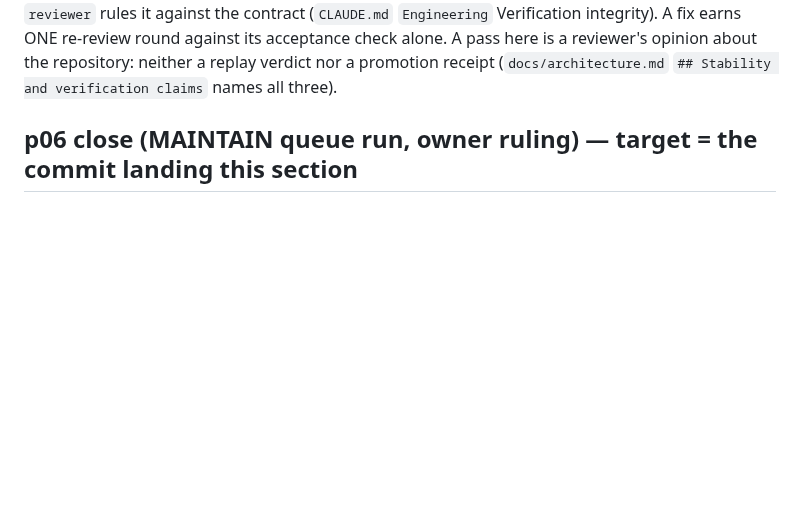
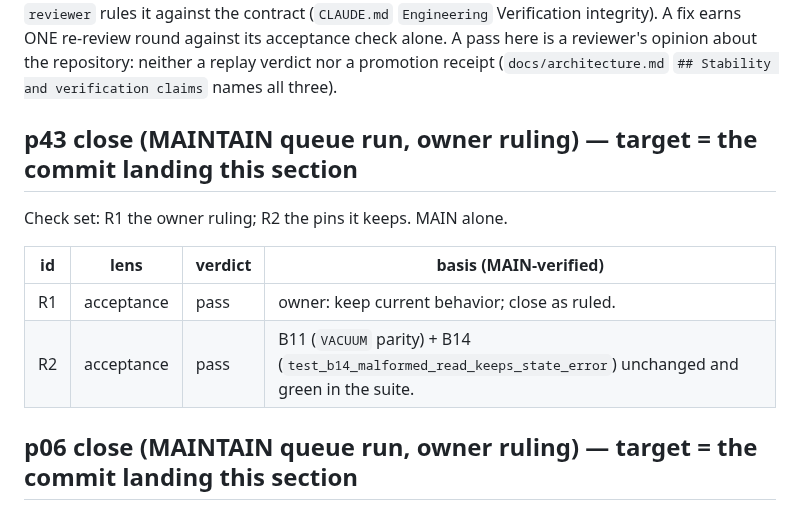
Before and after one commit to eturkes/cement, a Markdown page: .agent/review.md, the part around the change. Rendered like a GitHub page; blank space fills up the shorter version.

Commit message:
records (MAINTAIN p43): VACUUM-in-transaction reports retryable exit 4, but any truthful reclassification also flips every malformed statement (same SQLITE_ERROR) and B14's M3.2a ruling → owner ruling: keep (no shipped path issues either statement); row closed as ruled
Teammates: none

```diff
--- a/.agent/review.md
+++ b/.agent/review.md
@@ -16,6 +16,15 @@ contract (`CLAUDE.md` `Engineering` Verification integrity). A fix earns ONE re-
 against its acceptance check alone. A pass here is a reviewer's opinion about the repository: neither a
 replay verdict nor a promotion receipt (`docs/architecture.md` `## Stability and verification claims`
 names all three).
+
+## p43 close (MAINTAIN queue run, owner ruling) — target = the commit landing this section
+
+Check set: R1 the owner ruling; R2 the pins it keeps. MAIN alone.
+
+| id | lens | verdict | basis (MAIN-verified) |
+|---|---|---|---|
+| R1 | acceptance | pass | owner: keep current behavior; close as ruled. |
+| R2 | acceptance | pass | B11 (`VACUUM` parity) + B14 (`test_b14_malformed_read_keeps_state_error`) unchanged and green in the suite. |
 
 ## p06 close (MAINTAIN queue run, owner ruling) — target = the commit landing this section
 
```
Also changed, not shown: .agent/archive/deferred-closed.md (+3 -0 lines), .agent/deferred.md (+0 -2 lines).
